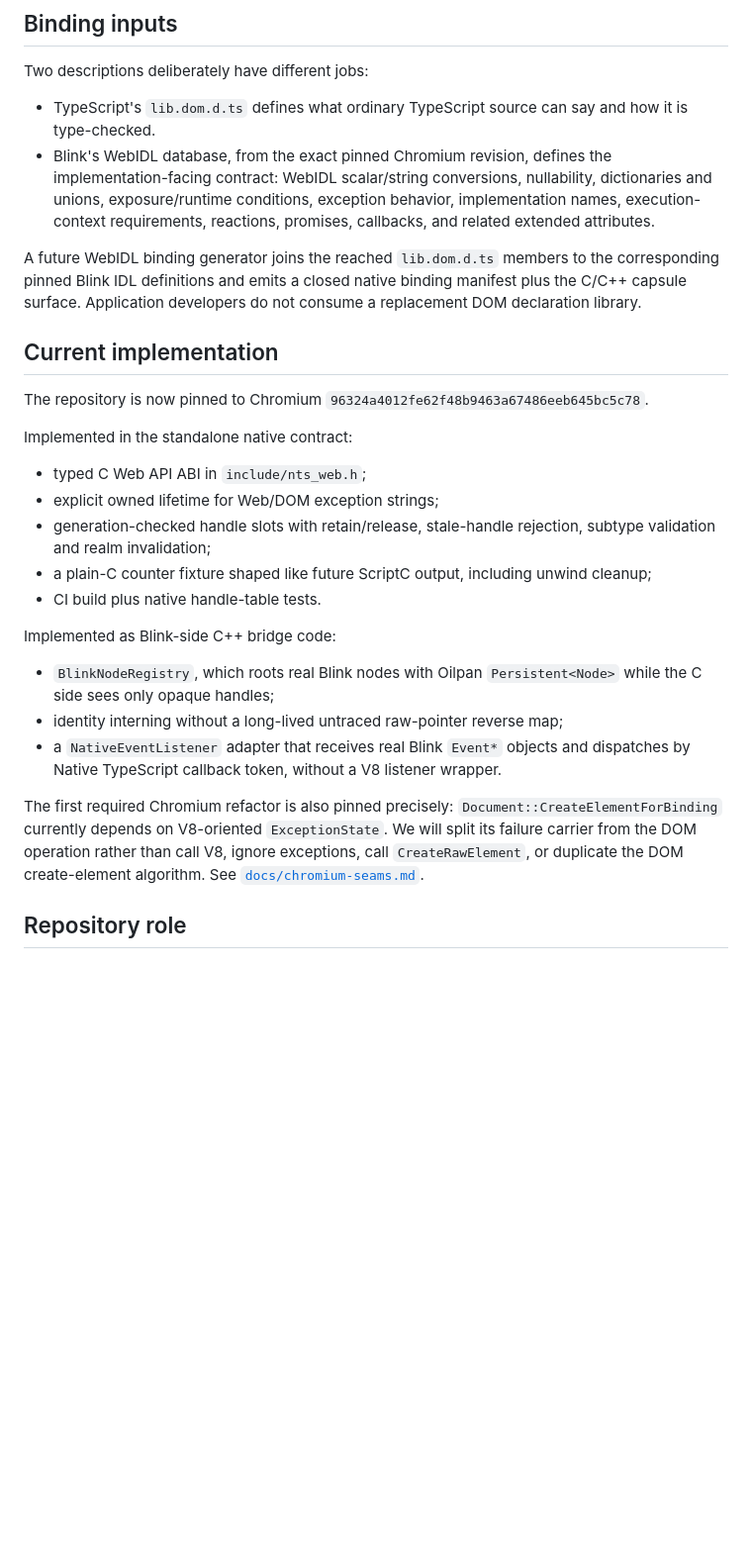
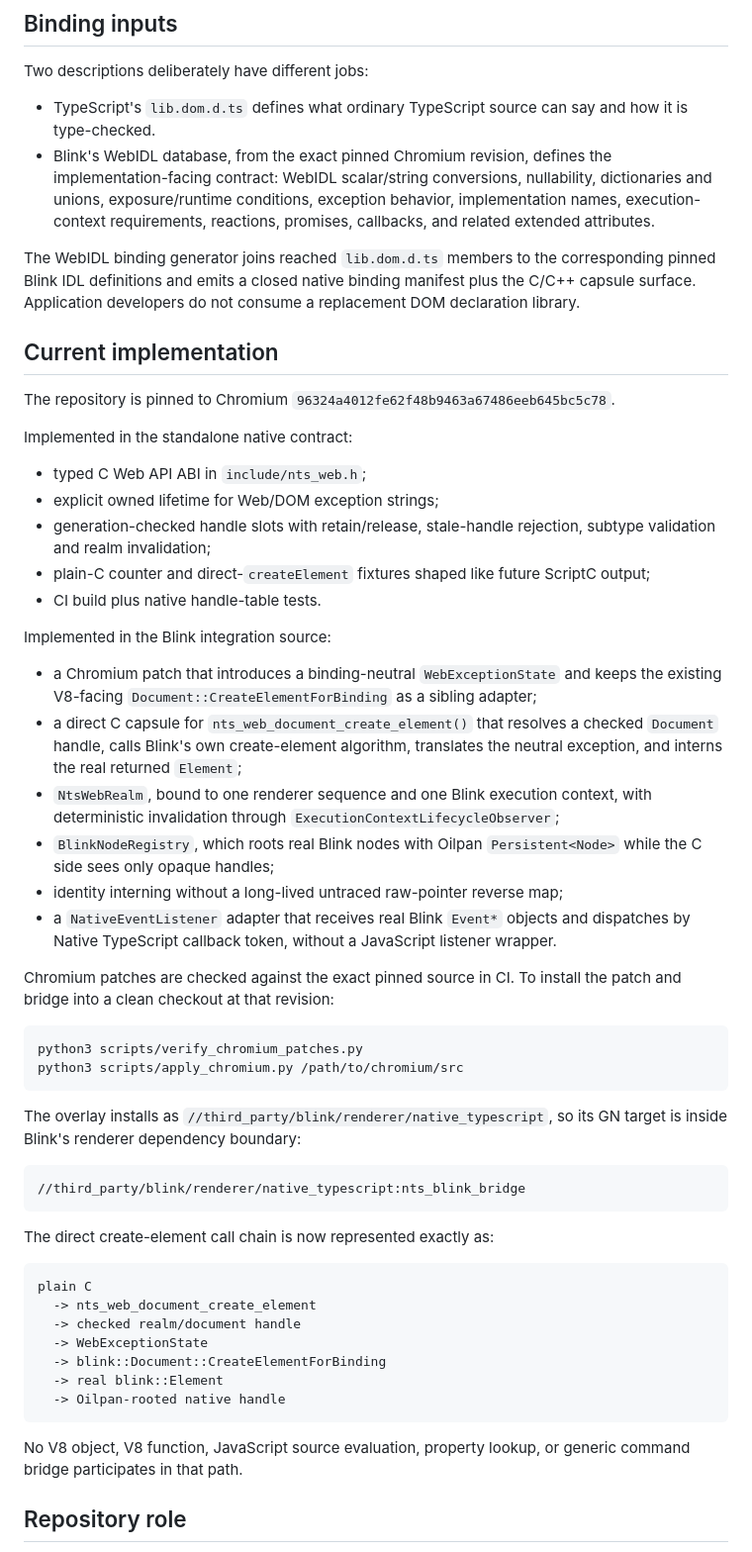
Before and after one commit to AkisArou/electron-like, a Markdown page: README.md, the part around the change. Shown at 99% size. GitHub-like rendering; blank space fills up the shorter version.

Commit message:
Record direct createElement bridge

````diff
--- a/README.md
+++ b/README.md
@@ -50,27 +50,55 @@ Two descriptions deliberately have different jobs:
 - TypeScript's `lib.dom.d.ts` defines what ordinary TypeScript source can say and how it is type-checked.
 - Blink's WebIDL database, from the exact pinned Chromium revision, defines the implementation-facing contract: WebIDL scalar/string conversions, nullability, dictionaries and unions, exposure/runtime conditions, exception behavior, implementation names, execution-context requirements, reactions, promises, callbacks, and related extended attributes.
 
-A future WebIDL binding generator joins the reached `lib.dom.d.ts` members to the corresponding pinned Blink IDL definitions and emits a closed native binding manifest plus the C/C++ capsule surface. Application developers do not consume a replacement DOM declaration library.
+The WebIDL binding generator joins reached `lib.dom.d.ts` members to the corresponding pinned Blink IDL definitions and emits a closed native binding manifest plus the C/C++ capsule surface. Application developers do not consume a replacement DOM declaration library.
 
 ## Current implementation
 
-The repository is now pinned to Chromium `96324a4012fe62f48b9463a67486eeb645bc5c78`.
+The repository is pinned to Chromium `96324a4012fe62f48b9463a67486eeb645bc5c78`.
 
 Implemented in the standalone native contract:
 
 - typed C Web API ABI in `include/nts_web.h`;
 - explicit owned lifetime for Web/DOM exception strings;
 - generation-checked handle slots with retain/release, stale-handle rejection, subtype validation and realm invalidation;
-- a plain-C counter fixture shaped like future ScriptC output, including unwind cleanup;
+- plain-C counter and direct-`createElement` fixtures shaped like future ScriptC output;
 - CI build plus native handle-table tests.
 
-Implemented as Blink-side C++ bridge code:
+Implemented in the Blink integration source:
 
+- a Chromium patch that introduces a binding-neutral `WebExceptionState` and keeps the existing V8-facing `Document::CreateElementForBinding` as a sibling adapter;
+- a direct C capsule for `nts_web_document_create_element()` that resolves a checked `Document` handle, calls Blink's own create-element algorithm, translates the neutral exception, and interns the real returned `Element`;
+- `NtsWebRealm`, bound to one renderer sequence and one Blink execution context, with deterministic invalidation through `ExecutionContextLifecycleObserver`;
 - `BlinkNodeRegistry`, which roots real Blink nodes with Oilpan `Persistent<Node>` while the C side sees only opaque handles;
 - identity interning without a long-lived untraced raw-pointer reverse map;
-- a `NativeEventListener` adapter that receives real Blink `Event*` objects and dispatches by Native TypeScript callback token, without a V8 listener wrapper.
+- a `NativeEventListener` adapter that receives real Blink `Event*` objects and dispatches by Native TypeScript callback token, without a JavaScript listener wrapper.
 
-The first required Chromium refactor is also pinned precisely: `Document::CreateElementForBinding` currently depends on V8-oriented `ExceptionState`. We will split its failure carrier from the DOM operation rather than call V8, ignore exceptions, call `CreateRawElement`, or duplicate the DOM create-element algorithm. See [`docs/chromium-seams.md`](docs/chromium-seams.md).
+Chromium patches are checked against the exact pinned source in CI. To install the patch and bridge into a clean checkout at that revision:
+
+```sh
+python3 scripts/verify_chromium_patches.py
+python3 scripts/apply_chromium.py /path/to/chromium/src
+```
+
+The overlay installs as `//third_party/blink/renderer/native_typescript`, so its GN target is inside Blink's renderer dependency boundary:
+
+```text
+//third_party/blink/renderer/native_typescript:nts_blink_bridge
+```
+
+The direct create-element call chain is now represented exactly as:
+
+```text
+plain C
+  -> nts_web_document_create_element
+  -> checked realm/document handle
+  -> WebExceptionState
+  -> blink::Document::CreateElementForBinding
+  -> real blink::Element
+  -> Oilpan-rooted native handle
+```
+
+No V8 object, V8 function, JavaScript source evaluation, property lookup, or generic command bridge participates in that path.
 
 ## Repository role
 
````
